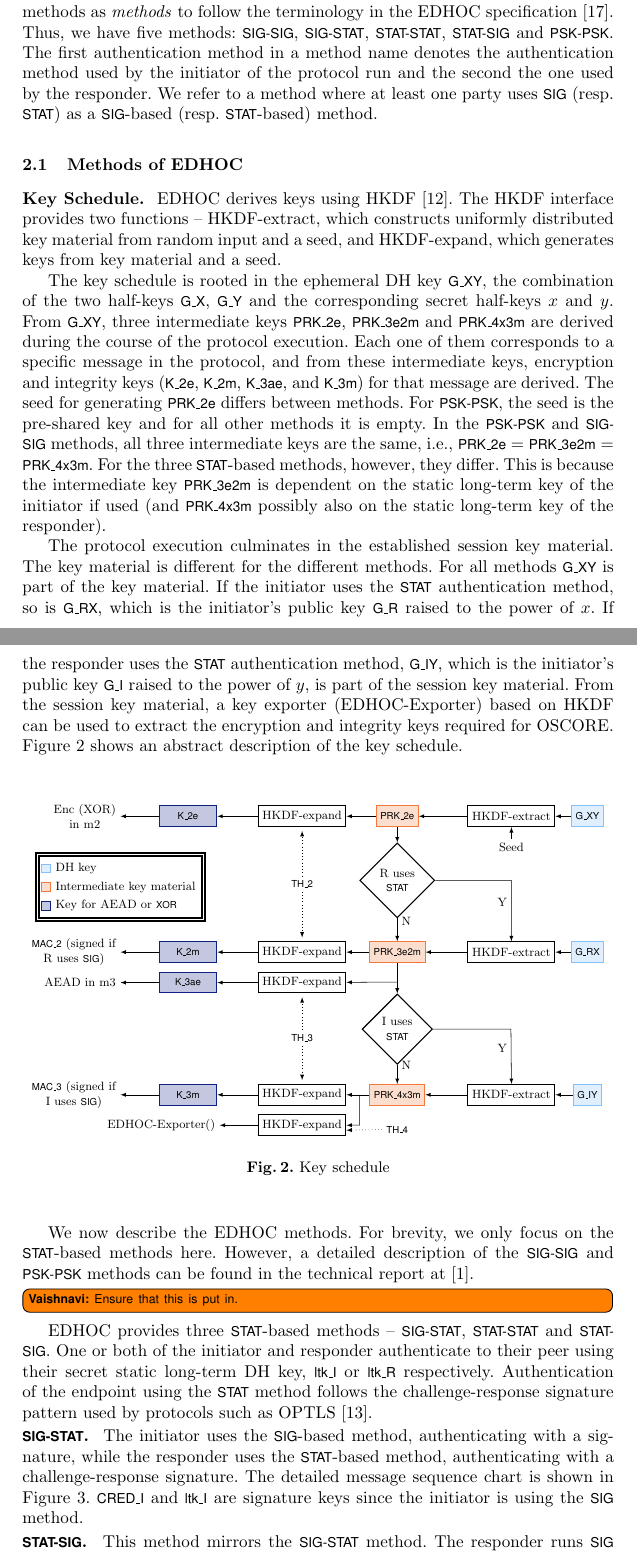
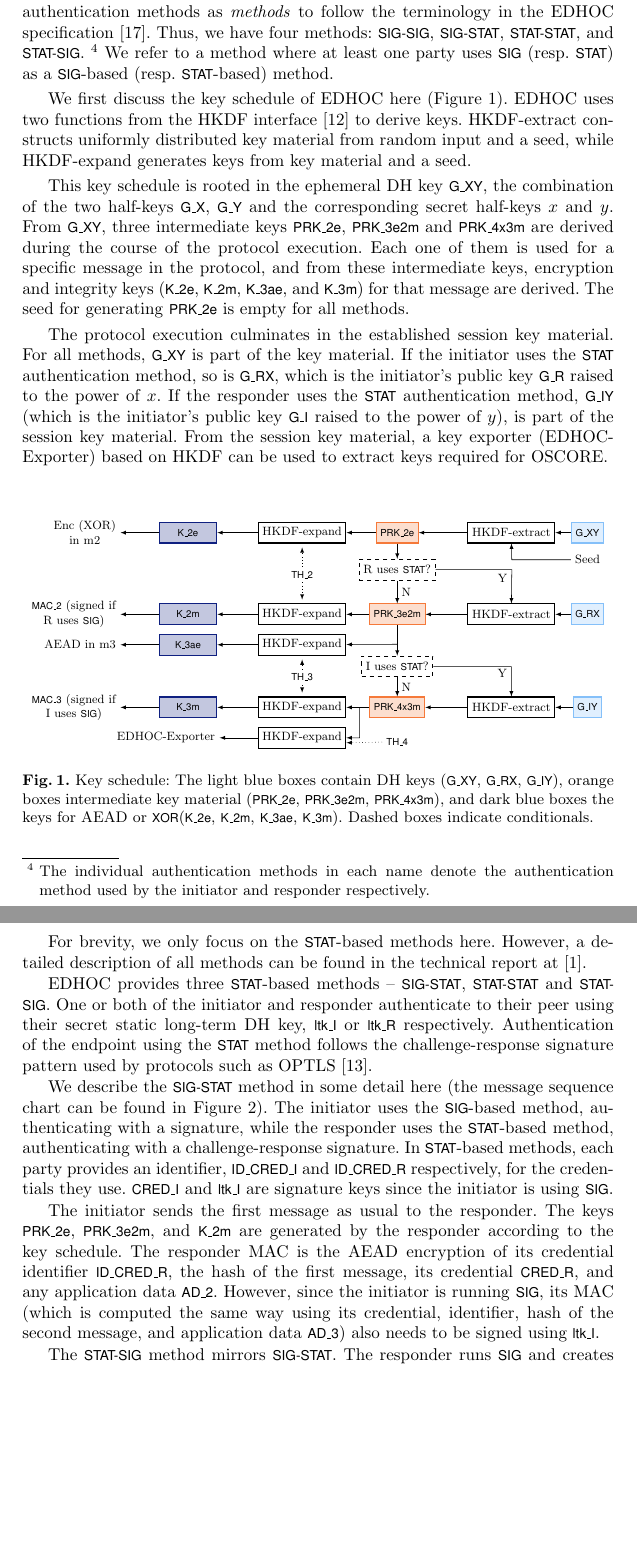
Before and after one commit to hoheinzollern/EDHOC-Verification, a LaTeX thesis (models/edhoc/draftedhoc-20200301/report/main.tex, which reads models/edhoc/draftedhoc-20200301/report/edhocProtocol.tex, models/edhoc/draftedhoc-20200301/report/kdfdiagram.tex, models/edhoc/draftedhoc-20200301/report/macros.tex): two parts of pages 3 and 4 of 21 before the commit and two parts of pages 3 and 4 of 22 after it, joined at a grey line, cut so that both start at the same text, the shorter picture padded with empty space. Compiled offline with pdfLaTeX.

Commit message:
Changed parts of intro and section 2, and moved some stuff to appendix

```diff
--- a/models/edhoc/draftedhoc-20200301/report/edhocProtocol.tex
+++ b/models/edhoc/draftedhoc-20200301/report/edhocProtocol.tex
@@ -79,14 +76,16 @@ While any combination of the \mSig{} and \mStat{} methods is possible,
-when \mPsk{} is used, both endpoints must use \mPsk{}.
+%\pskstuff{While any combination of the \mSig{} and \mStat{} methods is possible,
+%when \mPsk{} is used, both endpoints must use \mPsk{}.}
 %
 We overload notation to refer to these combinations of authentication methods as
 \emph{methods} to follow the terminology in the \mEdhoc{}
 \mSpec{}~\cite{selander-lake-edhoc-01}.
 %
-Thus, we have five methods: \mSigSig, \mSigStat, \mStatStat, \mStatSig{} and
-\mPskPsk.
+Thus, we have
+%\pskstuff{five}
+four
+methods: \mSigSig, \mSigStat, \mStatStat, and \mStatSig. %\pskstuff{and \mPskPsk}.
 %
-The first authentication method in a method name denotes the
-authentication method used by the initiator of the protocol run and the second the one used by the responder.
+\footnote{The individual authentication methods in each name denote the authentication method used by the initiator and responder respectively.}
 %
 We refer to a method where at least one party uses \mSig{} (resp. \mStat) as a \mSig-based (resp. \mStat-based)
 method.
@@ -204,8 +203,8 @@ method.
 %%
 %
 %------------------------------------------------------------------------- sub
-\subsection{Methods of \mEdhoc{}}
-\label{sec:methods}
+%\subsection{Methods of \mEdhoc{}}
+%\label{sec:methods}
 %Although \mCbor{} and \mCose{}~\cite{rfc8152} are important building blocks of
 %\mEdhoc{}, and we use their terminology in our \mTamarin{} model to better
 %reflect the \mSpec{}, our model does not cover the details of encoding and
@@ -218,61 +217,62 @@ method.
 %
 %------------------------------------------------------------------------- sub
 %\subsubsection{Key Hierarchy.}
-\runhead{Key Schedule}
-\label{sec:keyHierarchy}
-\mEdhoc{} derives keys using \mHkdf{}~\cite{rfc5869}.
+%\runhead{Key Schedule}
+%\label{sec:keyHierarchy}
+We first discuss the key schedule of \mEdhoc{} here (Figure~\ref{fig:kdfdiagram}). \mEdhoc{} uses two functions from the \mHkdf{} interface~\cite{rfc5869} to derive keys.
 %
-The \mHkdf{} interface provides two functions -- \mHkdfExtract{}, which
+\mHkdfExtract{}
 constructs uniformly distributed key material from random input and a seed,
-and \mHkdfExpand{}, which generates keys from key material and a seed.
+while \mHkdfExpand{} generates keys from key material and a seed.
 %
 %The seeds are used to bind the key material and keys to certain parameters.
 %
 
-The key schedule is rooted in the ephemeral DH key \mGxy{}, the combination
-of the two half-keys \mGx{}, \mGy{} and the corresponding secret half-keys $x$
-and $y$.
+This key schedule is rooted in the ephemeral DH key \mGxy{}, the combination
+of the two half-keys \mGx{}, \mGy{} and the corresponding secret half-keys $x$ and $y$.
 %
 From \mGxy{}, three intermediate keys \mPRKtwo, \mPRKthree{} and
 \mPRKfour{} are derived during the course of the protocol execution.
 %
-Each one of them corresponds to a specific message in the protocol, and from
+Each one of them is used for a specific message in the protocol, and from
 these intermediate keys, encryption and integrity keys
 (\mKtwoe, \mKtwom{}, \mKthreeae, and \mKthreem) for that message are derived.
 %
-The seed for generating \mPRKtwo{} differs between methods.
+The seed for generating \mPRKtwo{} is empty for all methods. %\pskstuff{except \mPskPsk{}, where it is the pre-shared key}.%
+%For \mPskPsk{}, the seed is the pre-shared key and for all other methods it is
+%empty.
 %
-For \mPskPsk{}, the seed is the pre-shared key and for all other methods it is
-empty.
-%
-In the \mPskPsk{} and \mSigSig{} methods, all three intermediate keys
-are the same, i.e., $\mPRKtwo{} = \mPRKthree{} = \mPRKfour$.
-%
-For the three \mStat-based methods, however, they differ.
-%
-This is because the intermediate key \mPRKthree{} is dependent on the static
-long-term key of the initiator if used (and \mPRKfour{} possibly also on the
-static long-term key of the responder).
+
+%In the
+%%\pskstuff{\mPskPsk{} and}
+%\mSigSig{} method, all three intermediate keys
+%are the same, i.e., $\mPRKtwo{} = \mPRKthree{} = \mPRKfour$.
+%%
+%For the three \mStat-based methods, however, they differ.
+%%
+%This is because the intermediate key \mPRKthree{} is dependent on the static
+%long-term key of the initiator if used (and \mPRKfour{} possibly also on the
+%static long-term key of the responder).
 %
 
 The protocol execution culminates in the established session key material.
 %
-The key material is different for the different methods.
+%The key material is different for the different methods.
 %
-For all methods \mGxy{} is part of the key material.
+For all methods, \mGxy{} is part of the key material.
 %
 If the initiator uses the \mStat{} authentication method, so is \mGrx, which is
 the initiator's public key \mGr{} raised to the power of $x$.
 %
-If the responder uses the \mStat{} authentication method, \mGiy{}, which is
-the initiator's public key \mGi{} raised to the power of $y$, is part of the
+If the responder uses the \mStat{} authentication method, \mGiy{} (which is
+the initiator's public key \mGi{} raised to the power of $y$), is part of the
 session key material.
 %
 From the session key material, a key exporter (\mEdhoc-Exporter) based on
-\mHkdf{} can be used to extract the encryption and integrity keys required
-for \mOscore{}.
+\mHkdf{} can be used to extract %the encryption and integrity
+keys required for \mOscore{}.
 %
-Figure~\ref{fig:kdfdiagram} shows an abstract description of the key schedule.
+%Figure~\ref{fig:kdfdiagram} shows an abstract description of the key schedule.
 %
 
 \begin{figure}[h]
@@ -280,20 +280,19 @@ Figure~\ref{fig:kdfdiagram} shows an abstract description of the key schedule.
 \scalebox{.785}{
 \input{kdfdiagram.tex}
 }
-\caption{Key schedule}
+\caption{Key schedule: The light blue boxes contain DH keys (\mGxy, \mGrx, \mGiy), orange boxes intermediate key material (\mPRKtwo, \mPRKthree, \mPRKfour), and dark blue boxes the keys for \mAead{} or \mXor (\mKtwoe, \mKtwom, \mKthreeae, \mKthreem). Dashed boxes indicate conditionals.}
 \label{fig:kdfdiagram}
 \end{figure}
 
-We now describe the \mEdhoc{} methods.
+%We now describe the \mEdhoc{} methods.
 %
 %Since the \mSigSig{} method has been analyzed earlier, we do not focus on
 %it here.
-%
+
 For brevity, we only focus on the \mStat-based methods here.
 %
-However, a detailed description of the \mSigSig{} and \mPskPsk{} methods can be found in the
+However, a detailed description of all methods can be found in the
 technical report at~\cite{edhocTamarinRepo}.
-\vnote{Ensure that this is put in.}
 %
 
 %\subsubsection{\mPskPsk{}.}
@@ -408,15 +407,18 @@ challenge-response signature pattern used by protocols such as
 %------------------------------------------------------------------------- sub
 %\subsubsection{\mSigStat.}
 
-\runhead{\mSigStat}
-The initiator uses the \mSig{}-based method, authenticating with a signature,
+%\runhead{\mSigStat}
+We describe the \mSigStat{} method in some detail here (the message sequence chart can be found in Figure~\ref{fig:edhocsigstat}). The initiator uses the \mSig{}-based method, authenticating with a signature,
 while the responder uses the \mStat{}-based method, authenticating with a
 challenge-response signature.
 %
-The detailed message sequence chart is shown in Figure~\ref{fig:edhocsigstat}.
+In \mStat{}-based methods, each party provides an identifier, \mIdcredi{} and \mIdcredr{} respectively, for the credentials they use.
 %
-\mCredi{} and \mLtki{} are signature keys since the initiator is using the
-\mSig{} method.
+%
+\mCredi{} and \mLtki{} are signature keys since the initiator is using
+\mSig.
+
+The initiator sends the first message as usual to the responder. The keys $\mPRKtwo$, $\mPRKthree$, and $\mKtwom$ are generated by the responder according to the key schedule. The responder MAC is the \mAead{} encryption of its credential identifier \mIdcredr{}, the hash of the first message, its credential \mCredr{}, and any application data $\mADtwo$. However, since the initiator is running \mSig{}, its MAC (which is computed the same way using its credential, identifier, hash of the second message, and application data \mADthree) also needs to be signed using $\mLtki$. %The precise details of the communications can be seen in the message sequence chart, in Figure~\ref{fig:edhocsigstat}.
 
 \begin{figure}[ht]
 \centering
@@ -484,8 +486,8 @@ The detailed message sequence chart is shown in Figure~\ref{fig:edhocsigstat}.
 \label{fig:edhocsigstat}
 \end{figure}
 %------------------------------------------------------------------------- sub
-\runhead{\mStatSig}
-This method mirrors the \mSigStat{} method.
+
+The \mStatSig{} method mirrors \mSigStat{}.
 %
 The responder runs \mSig{} and creates \mAuthr{} as a signature over MAC,
 while the initiator runs \mStat{}.
--- a/models/edhoc/draftedhoc-20200301/report/kdfdiagram.tex
+++ b/models/edhoc/draftedhoc-20200301/report/kdfdiagram.tex
@@ -26,7 +26,7 @@ term/.style={rounded corners},
   keyb/.style={base, keybbox, text width=4em},
   % -------------------------------------------------
   norm/.style={->, draw, black},
-  cond/.style={base, draw=black, fill=none, diamond},
+  cond/.style={base, draw=black, dashed, fill=none, rectangle},
   txt/.style={base, draw=none, fill=none}
   }
 % -------------------------------------------------
@@ -85,9 +85,9 @@ term/.style={rounded corners},
 
 \node [hkdfext, right=3cm of p2] (h1) {\mHkdfExtract};
 \node [dhk, right=2cm of h1] (p0) {$\mGxy$};
-\node [terminput, text width=2em, below = 0.3cm of h1] (u1) {Seed};
+\node [terminput, text width=2em, below = 0.2cm of p0] (u1) {Seed};
 \draw [->] (h1.west) -- (p2.east);
-\draw [->] (u1.north) -- (h1.south);
+\draw [->] (u1.west) -- ++(-1.55,0) -- (h1.south);
 \draw [->] (p0.west) -- (h1.east);
 
 
@@ -98,11 +98,11 @@ term/.style={rounded corners},
 \draw [->, norm] (u3.west) -- (h5.east);
 
 
-\node [term, above = 1.3cm of h4] (u5) {\mTHtwo};
+\node [term, above = 0.55cm of h4] (u5) {\mTHtwo};
 \draw [->, dotted, shorten >=1mm] (u5) -- (h4);
 \draw [->, dotted, shorten >=1mm] (u5) -- (h2);
 
-\node [term, above = 1cm of h6] (u6) {\mTHthree};
+\node [term, above = 0.3cm of h6] (u6) {\mTHthree};
 \draw [->, dotted, shorten >=1mm] (u6) -- (h6);
 \draw [->, dotted, shorten >=1mm] (u6) -- (h8);
 
@@ -111,11 +111,11 @@ term/.style={rounded corners},
 %\draw [->, dotted, shorten >=1mm] (u7) -- (h9.south);
 \draw [-> , dotted ] (u7.west) -- ([yshift=-0.4em] h9.east);
 
-\matrix [draw, ultra thick, double, below=3em of t1.east] {
-  \node [dhkbox, semithick, label=right:DH key] {}; \\
-  \node [prkbox, semithick, label=right:Intermediate key material] {}; \\
-  \node [keybbox, semithick, label=right:Key for \mAead{} or \mXor] {}; \\
-};
+%\matrix [draw, ultra thick, double, below=2em of t1.east] {
+%  \node [dhkbox, semithick, label=right:DH key] {}; \\
+%  \node [prkbox, semithick, label=right:Intermediate key material] {}; \\
+%  \node [keybbox, semithick, label=right:Key for \mAead{} or \mXor] {}; \\
+%};
 
 %
 % -------------------------------------------------
--- a/models/edhoc/draftedhoc-20200301/report/macros.tex
+++ b/models/edhoc/draftedhoc-20200301/report/macros.tex
@@ -16,6 +16,8 @@
                              size=\footnotesize
                             ]{\textsf{\textbf{Vaishnavi:} #1}}}
 \newcommand{\vedit}[2]{{\color{Blue3}\st{#1} #2}}
+\newcommand{\pskstuff}[1]{{\color{violet}\textbf{#1}}}
+
 % \newcommand{\kedit}[2]{{\color{teal}\st{#1}#2}}
 % \renewcommand{\knote}[1]{}
 % \renewcommand{\vnote}[1]{}
```
Also changed, not shown: models/edhoc/draftedhoc-20200301/report/main.tex (+30 -6 lines), models/edhoc/draftedhoc-20200301/report/edhocProtocol.tex (120 more changed lines), models/edhoc/draftedhoc-20200301/report/kdfdiagram.tex (10 more changed lines).
